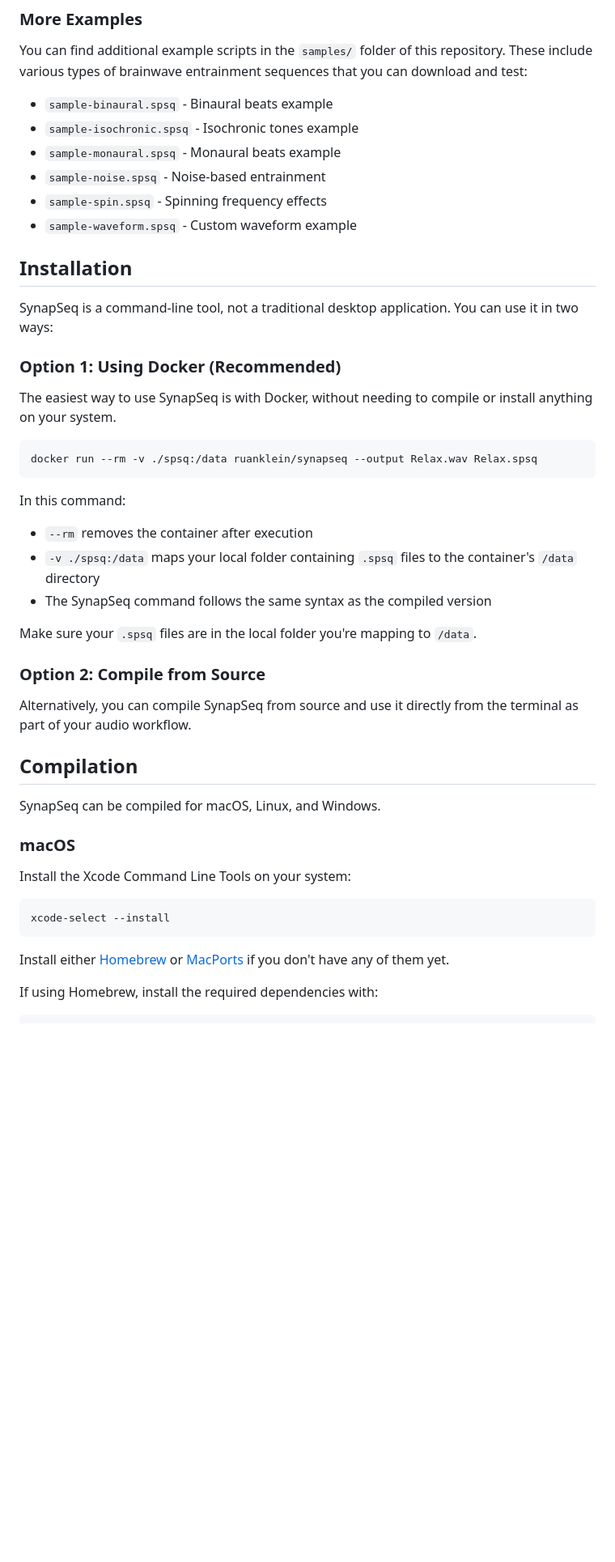
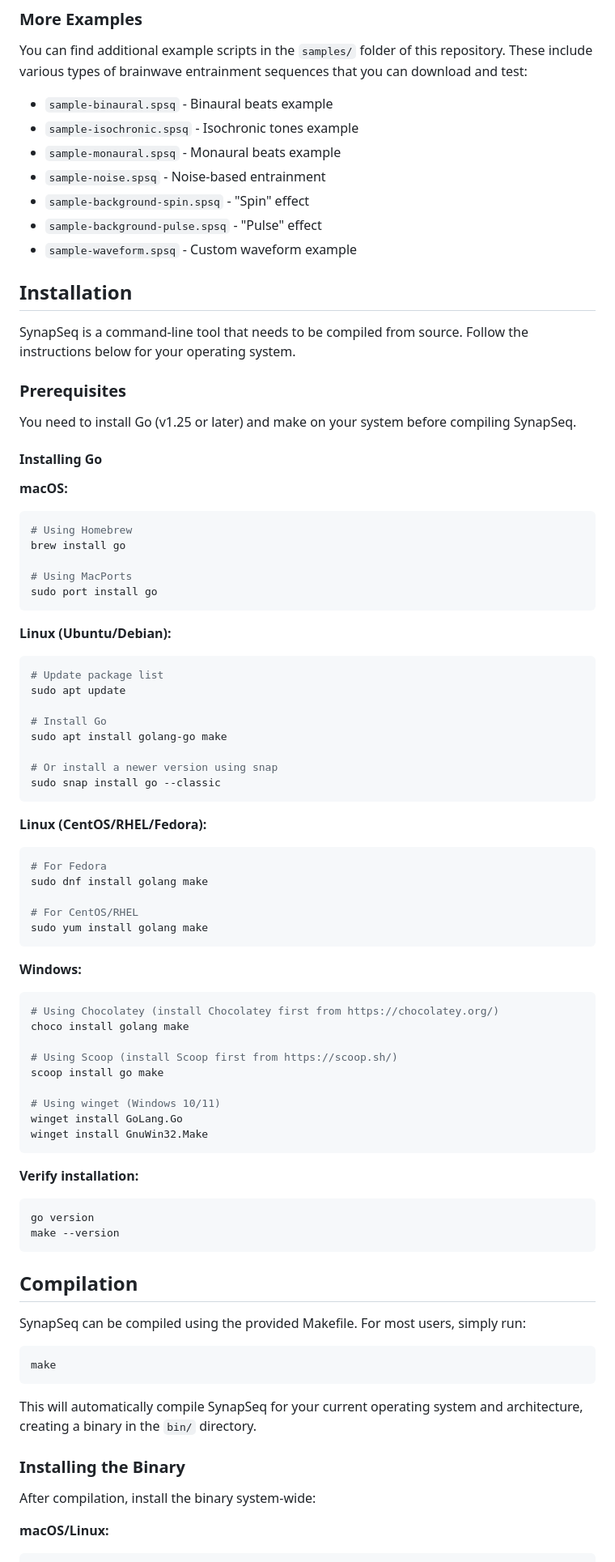
Before and after one commit to ruanklein/synapseq, a Markdown page: README.md, the part around one of its changes. Shown at 81% size. Drawn GitHub-style; blank space fills up the shorter version.

Commit message:
docs: README updated

````diff
--- a/README.md
+++ b/README.md
@@ -87,47 +80,88 @@ You can find additional example scripts in the `samples/` folder of this reposit
 - `sample-isochronic.spsq` - Isochronic tones example
 - `sample-monaural.spsq` - Monaural beats example
 - `sample-noise.spsq` - Noise-based entrainment
-- `sample-spin.spsq` - Spinning frequency effects
+- `sample-background-spin.spsq` - "Spin" effect
+- `sample-background-pulse.spsq` - "Pulse" effect
 - `sample-waveform.spsq` - Custom waveform example
 
 ## Installation
 
-SynapSeq is a command-line tool, not a traditional desktop application. You can use it in two ways:
+SynapSeq is a command-line tool that needs to be compiled from source. Follow the instructions below for your operating system.
 
-### Option 1: Using Docker (Recommended)
+### Prerequisites
 
-The easiest way to use SynapSeq is with Docker, without needing to compile or install anything on your system.
+You need to install Go (v1.25 or later) and make on your system before compiling SynapSeq.
+
+#### Installing Go
+
+**macOS:**
 
 ```bash
-docker run --rm -v ./spsq:/data ruanklein/synapseq --output Relax.wav Relax.spsq
+# Using Homebrew
+brew install go
+
+# Using MacPorts
+sudo port install go
 ```
 
-In this command:
+**Linux (Ubuntu/Debian):**
 
-- `--rm` removes the container after execution
-- `-v ./spsq:/data` maps your local folder containing `.spsq` files to the container's `/data` directory
-- The SynapSeq command follows the same syntax as the compiled version
+```bash
+# Update package list
+sudo apt update
 
-Make sure your `.spsq` files are in the local folder you're mapping to `/data`.
+# Install Go
+sudo apt install golang-go make
 
-### Option 2: Compile from Source
+# Or install a newer version using snap
+sudo snap install go --classic
+```
 
-Alternatively, you can compile SynapSeq from source and use it directly from the terminal as part of your audio workflow.
+**Linux (CentOS/RHEL/Fedora):**
+
+```bash
+# For Fedora
+sudo dnf install golang make
+
+# For CentOS/RHEL
+sudo yum install golang make
+```
+
+**Windows:**
+
+```powershell
+# Using Chocolatey (install Chocolatey first from https://chocolatey.org/)
+choco install golang make
+
+# Using Scoop (install Scoop first from https://scoop.sh/)
+scoop install go make
+
+# Using winget (Windows 10/11)
+winget install GoLang.Go
+winget install GnuWin32.Make
+```
+
+**Verify installation:**
+
+```bash
+go version
+make --version
+```
 
 ## Compilation
 
-SynapSeq can be compiled for macOS, Linux, and Windows.
-
-### macOS
-
-Install the Xcode Command Line Tools on your system:
+SynapSeq can be compiled using the provided Makefile. For most users, simply run:
 
 ```bash
-xcode-select --install
+make
 ```
 
-Install either [Homebrew](https://brew.sh/) or [MacPorts](https://www.macports.org/install.php) if you don't have any of them yet.
+This will automatically compile SynapSeq for your current operating system and architecture, creating a binary in the `bin/` directory.
 
-If using Homebrew, install the required dependencies with:
+### Installing the Binary
+
+After compilation, install the binary system-wide:
+
+**macOS/Linux:**
 
 ```bash
````
Also changed, not shown: other parts of README.md (+44 -81 lines).
